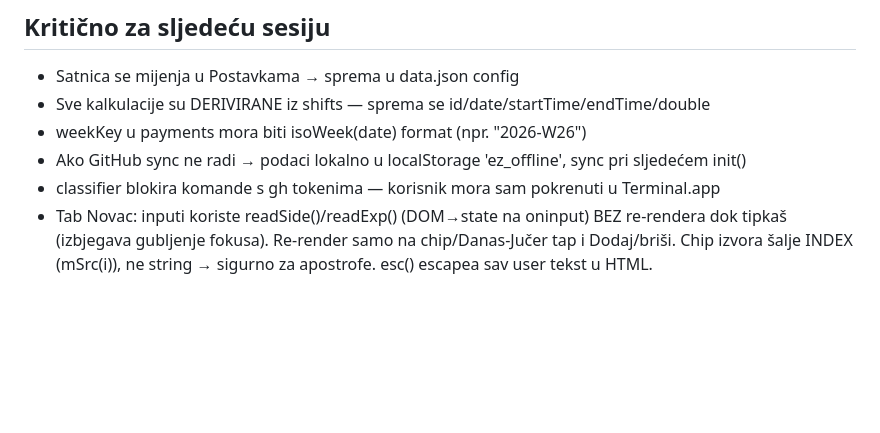
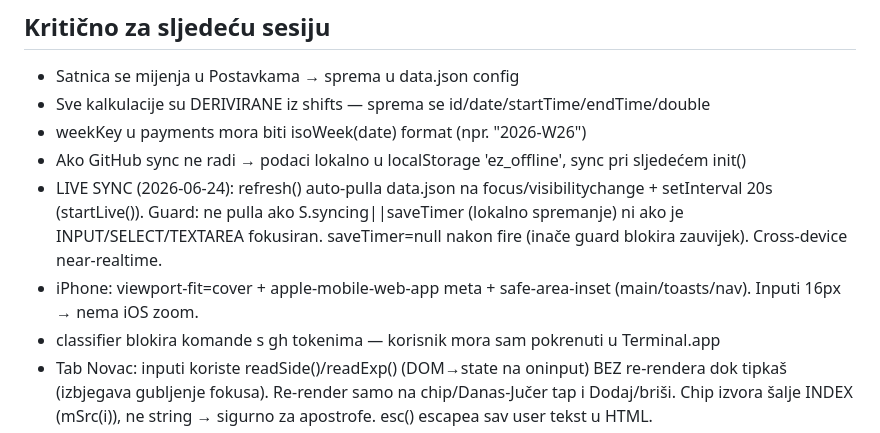
Before and after one commit to matijawork/emmezeta-zarada, a Markdown page: CLAUDE.md, the part around the change. GitHub-like rendering; blank space fills up the shorter version.

Commit message:
docs: ažuriraj CLAUDE.md — live sync + iPhone safe-area
Co-Authored-By: Claude Opus 4.8 (1M context) <noreply@anthropic.com>

```diff
--- a/CLAUDE.md
+++ b/CLAUDE.md
@@ -85,5 +85,7 @@
 - Sve kalkulacije su DERIVIRANE iz shifts — sprema se id/date/startTime/endTime/double
 - weekKey u payments mora biti isoWeek(date) format (npr. "2026-W26")
 - Ako GitHub sync ne radi → podaci lokalno u localStorage 'ez_offline', sync pri sljedećem init()
+- LIVE SYNC (2026-06-24): refresh() auto-pulla data.json na focus/visibilitychange + setInterval 20s (startLive()). Guard: ne pulla ako S.syncing||saveTimer (lokalno spremanje) ni ako je INPUT/SELECT/TEXTAREA fokusiran. saveTimer=null nakon fire (inače guard blokira zauvijek). Cross-device near-realtime.
+- iPhone: viewport-fit=cover + apple-mobile-web-app meta + safe-area-inset (main/toasts/nav). Inputi 16px → nema iOS zoom.
 - classifier blokira komande s gh tokenima — korisnik mora sam pokrenuti u Terminal.app
 - Tab Novac: inputi koriste readSide()/readExp() (DOM→state na oninput) BEZ re-rendera dok tipkaš (izbjegava gubljenje fokusa). Re-render samo na chip/Danas-Jučer tap i Dodaj/briši. Chip izvora šalje INDEX (mSrc(i)), ne string → sigurno za apostrofe. esc() escapea sav user tekst u HTML.
```
